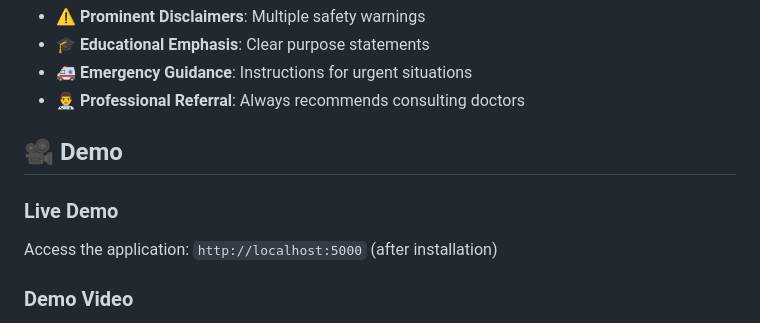
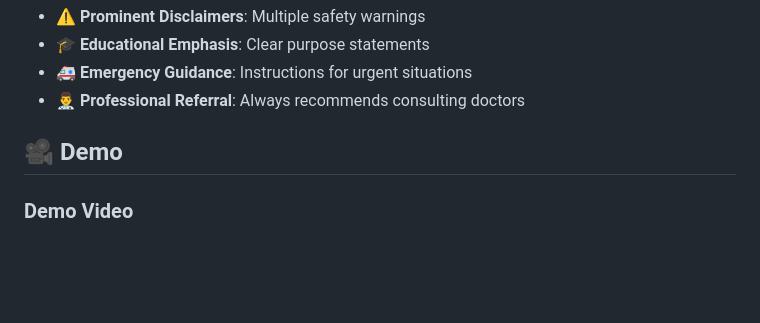
Before and after one commit to sharmeely0402/healthcare-symptom-checker, a Markdown page: README.md, the part around one of its changes. GitHub-like rendering; blank space fills up the shorter version.

```diff
--- a/README.md
+++ b/README.md
@@ -74,7 +74,4 @@ The **Healthcare Symptom Checker** is an educational web application that uses G
 
 ## 🎥 Demo
 
-### Live Demo
-Access the application: `http://localhost:5000` (after installation)
-
 ### Demo Video
```
Also changed, not shown: other parts of README.md (+2 -1 lines).
